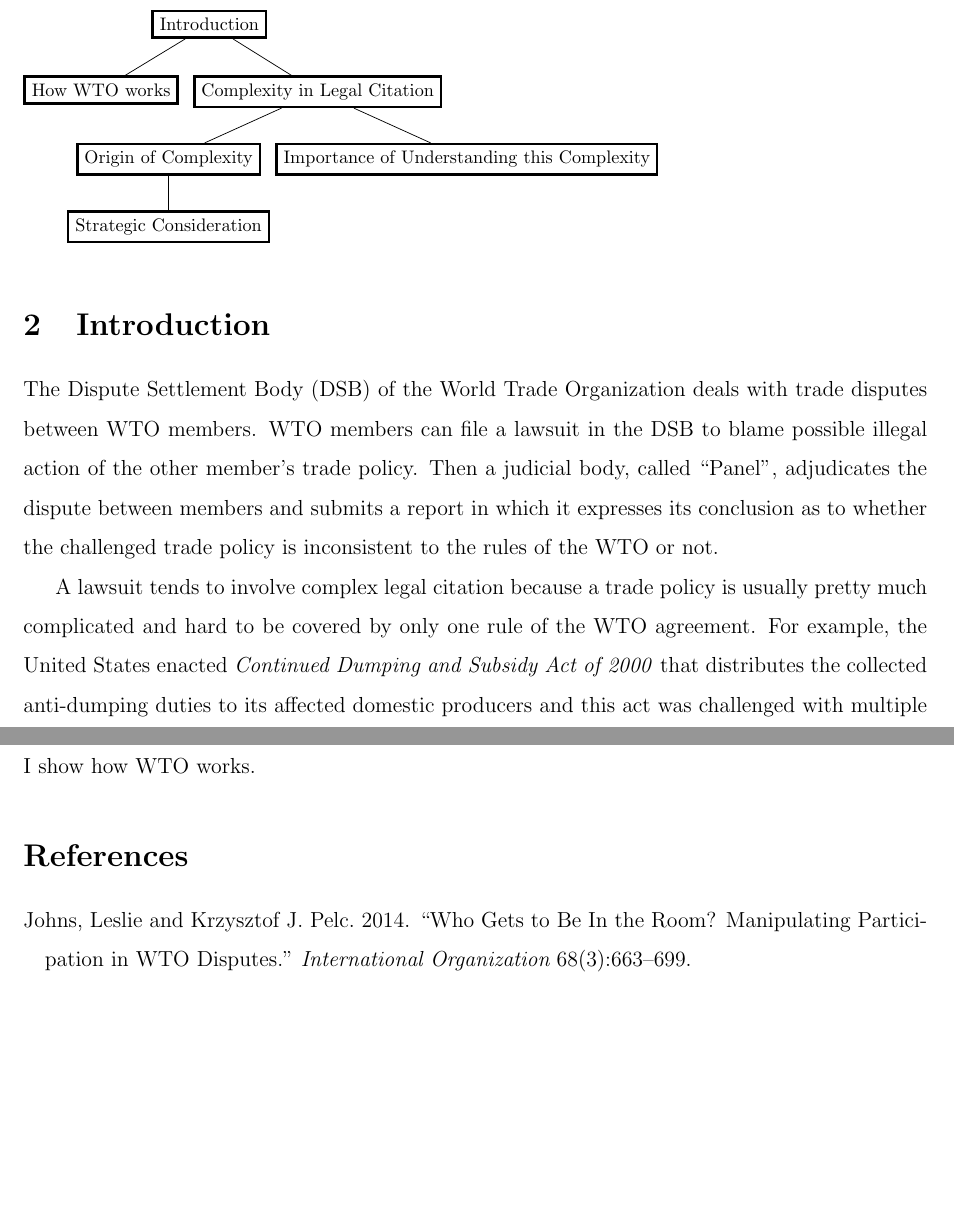
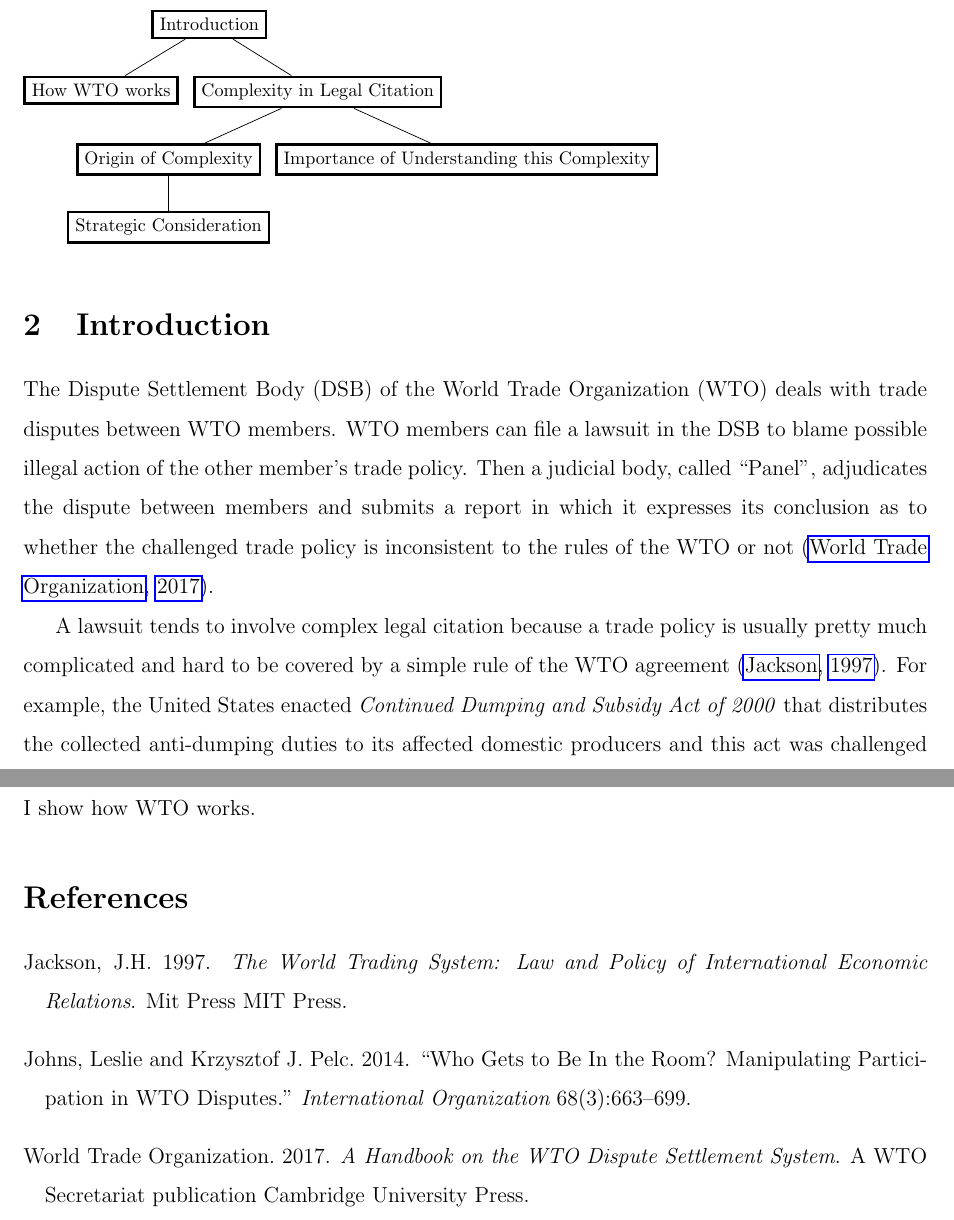
Before and after one commit to syyunn/citation-dwg-wto, a LaTeX paper (main.tex, which reads Introduction/complex-legal-citation.tex, Introduction/how-wto-works.tex, bibtemplate.bib): two parts of pages 1 and 2 of 3 before the commit and two parts of pages 1 and 2 of 4 after it, joined at a grey line, cut so that both start at the same text, the shorter picture padded with empty space. Compiled offline with pdfLaTeX.

Commit message:
Add world trade org and jackson

```diff
--- a/Introduction/complex-legal-citation.tex
+++ b/Introduction/complex-legal-citation.tex
@@ -1,5 +1,5 @@
 A lawsuit tends to involve complex legal citation because a trade policy is usually pretty much complicated
-and hard to be covered by only one rule of the WTO agreement.
+and hard to be covered by a simple rule of the WTO agreement \citep{jackson1997world}.
 For example, the United States enacted \textit{Continued Dumping and Subsidy Act of 2000} that distributes
 the collected anti-dumping duties to its affected domestic producers and this act was challenged with multiple rules of the WTO agreement,
 such as \textit{Anti-dumping}, \textit{Subsidy} and \textit{Publication and Administration of Trade Regulations} and so on.
--- a/Introduction/how-wto-works.tex
+++ b/Introduction/how-wto-works.tex
@@ -1,7 +1,7 @@
-The Dispute Settlement Body (DSB) of the World Trade Organization deals with trade disputes between WTO members.
+The Dispute Settlement Body (DSB) of the World Trade Organization (WTO) deals with trade disputes between WTO members.
 WTO members can file a lawsuit in the DSB to blame possible illegal action of the other member's trade policy.
 Then a judicial body, called ``Panel'', adjudicates the dispute between members and submits a report in which it expresses
-its conclusion as to whether the challenged trade policy is inconsistent to the rules of the WTO or not. % \input{Introduction/complex-legal-citation.tex}
+its conclusion as to whether the challenged trade policy is inconsistent to the rules of the WTO or not \citep{world2017handbook}.
 
 
 % References
--- a/bibtemplate.bib
+++ b/bibtemplate.bib
@@ -169,3 +169,7 @@ DOI={10.1017/CBO9780511491269},
 publisher={Cambridge University Press},
 author={Byers, Michael}, year={1999}
 }
+
+@book{jackson1997world,
+  title={The World Trading System: Law and Policy of International Economic Relations},
+  author={Jackson, J.H.},
@@ -171,0 +183,2 @@ author={Byers, Michael}, year={1999}
+@book{world2017handbook,
+  title={A Handbook on the WTO Dispute Settlement System},
@@ -171,0 +188,4 @@ author={Byers, Michael}, year={1999}
+  series={A WTO Secretariat publication},
+  year={2017},
+  publisher={Cambridge University Press}
+}
```
Also changed, not shown: bibtemplate.bib (10 more changed lines).
